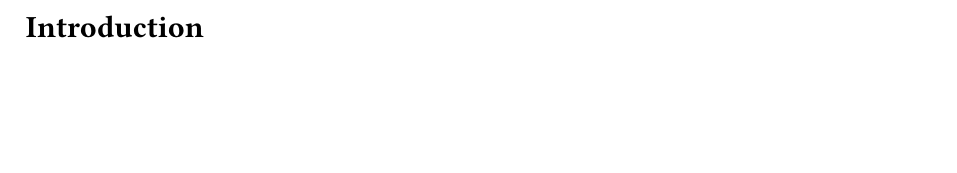
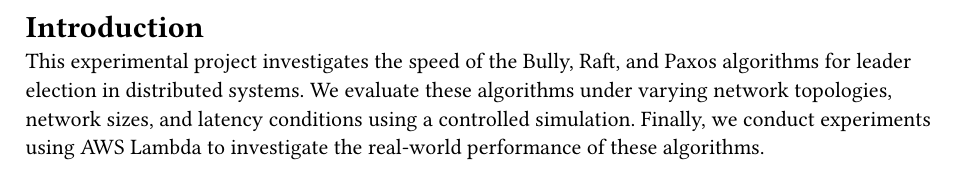
Before and after one commit to QiroNT/comp3821, a Typst document (typst/progression-review/introduction.typ): part of the page, cut so that both start at the same text, the shorter picture padded with empty space. Compiled offline with Typst 0.15.

Commit message:
Add introduction

```diff
--- a/typst/progression-review/introduction.typ
+++ b/typst/progression-review/introduction.typ
@@ -1 +1,2 @@
 = Introduction
+This experimental project investigates the speed of the Bully, Raft, and Paxos algorithms for leader election in distributed systems. We evaluate these algorithms under varying network topologies, network sizes, and latency conditions using a controlled simulation. Finally, we conduct experiments using AWS Lambda to investigate the real-world performance of these algorithms.
```
